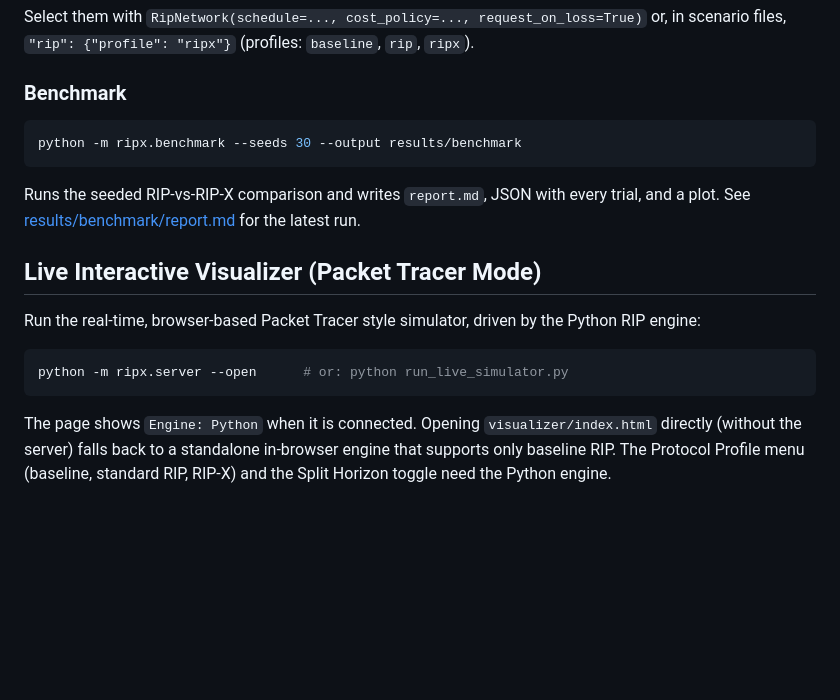
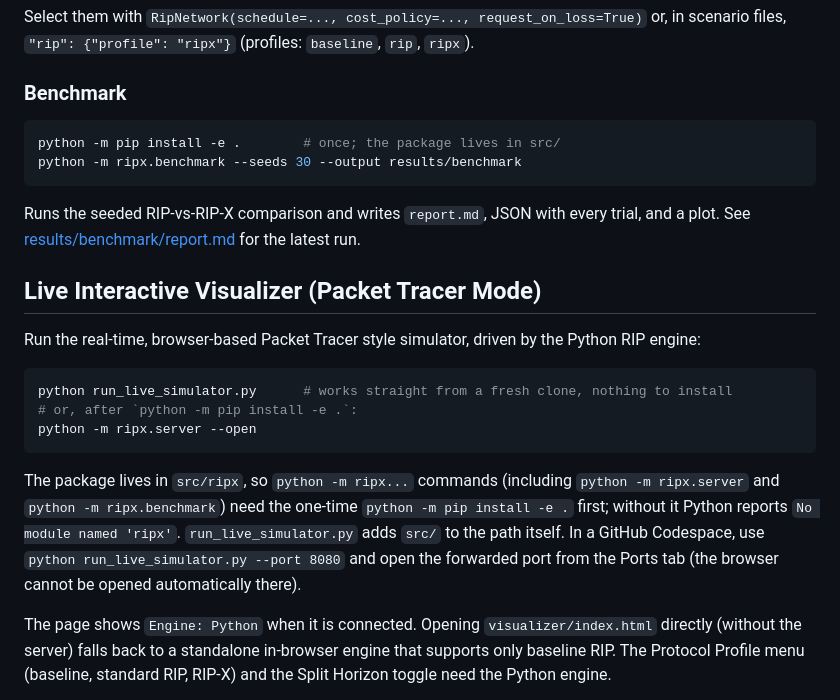
Before and after one commit to vivaanjain786-hash/rip-x, a Markdown page: README.md, the part around the change. GitHub-like rendering; blank space fills up the shorter version.

Commit message:
docs: explain the src layout install step and the no-install launcher
Co-Authored-By: Claude Sonnet 5.5 <noreply@anthropic.com>
Claude-Session: https://claude.ai/code/session_01DWQjVHXaJoLsrrJKDTkQvo

````diff
--- a/README.md
+++ b/README.md
@@ -35,6 +35,7 @@ Select them with `RipNetwork(schedule=..., cost_policy=..., request_on_loss=True
 ### Benchmark
 
 ```bash
+python -m pip install -e .        # once; the package lives in src/
 python -m ripx.benchmark --seeds 30 --output results/benchmark
 ```
 
@@ -45,8 +46,12 @@ Runs the seeded RIP-vs-RIP-X comparison and writes `report.md`, JSON with every
 Run the real-time, browser-based Packet Tracer style simulator, driven by the Python RIP engine:
 
 ```bash
-python -m ripx.server --open      # or: python run_live_simulator.py
+python run_live_simulator.py      # works straight from a fresh clone, nothing to install
+# or, after `python -m pip install -e .`:
+python -m ripx.server --open
 ```
+
+The package lives in `src/ripx`, so `python -m ripx...` commands (including `python -m ripx.server` and `python -m ripx.benchmark`) need the one-time `python -m pip install -e .` first; without it Python reports `No module named 'ripx'`. `run_live_simulator.py` adds `src/` to the path itself. In a GitHub Codespace, use `python run_live_simulator.py --port 8080` and open the forwarded port from the Ports tab (the browser cannot be opened automatically there).
 
 The page shows `Engine: Python` when it is connected. Opening `visualizer/index.html` directly (without the server) falls back to a standalone in-browser engine that supports only baseline RIP. The Protocol Profile menu (baseline, standard RIP, RIP-X) and the Split Horizon toggle need the Python engine.
 
````
